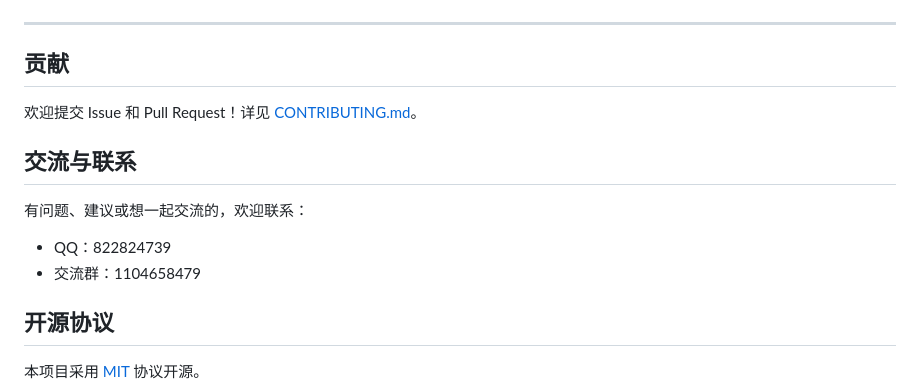
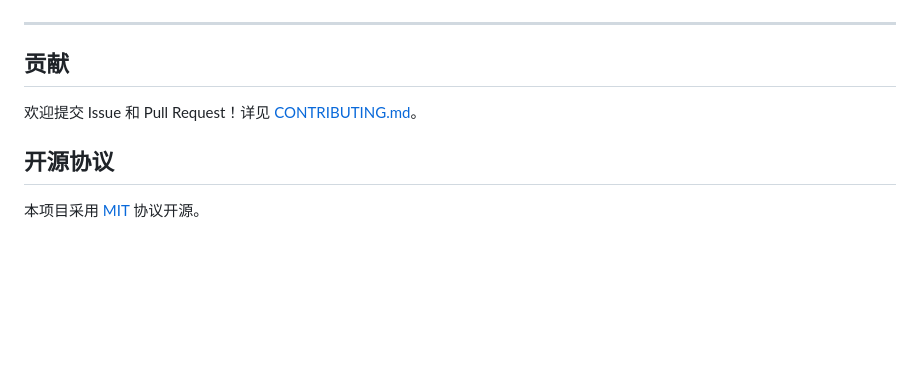
Before and after one commit to wutao-java/Personal-Blog, a Markdown page: README.md, the part around the change. GitHub-like rendering; blank space fills up the shorter version.

Commit message:
Remove contact information from README
Removed contact information section from README.

```diff
--- a/README.md
+++ b/README.md
@@ -474,13 +474,6 @@ docker compose logs -f
 
 欢迎提交 Issue 和 Pull Request！详见 [CONTRIBUTING.md](CONTRIBUTING.md)。
 
-## 交流与联系
-
-有问题、建议或想一起交流的，欢迎联系：
-
-- QQ：822824739
-- 交流群：1104658479
-
 ## 开源协议
 
 本项目采用 [MIT](LICENSE) 协议开源。
```
